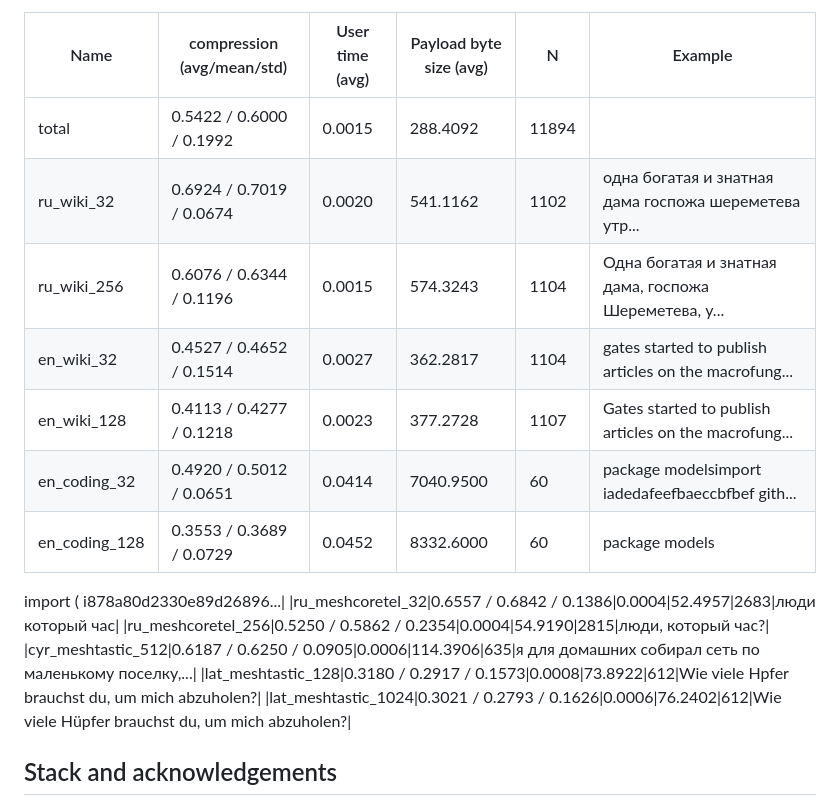
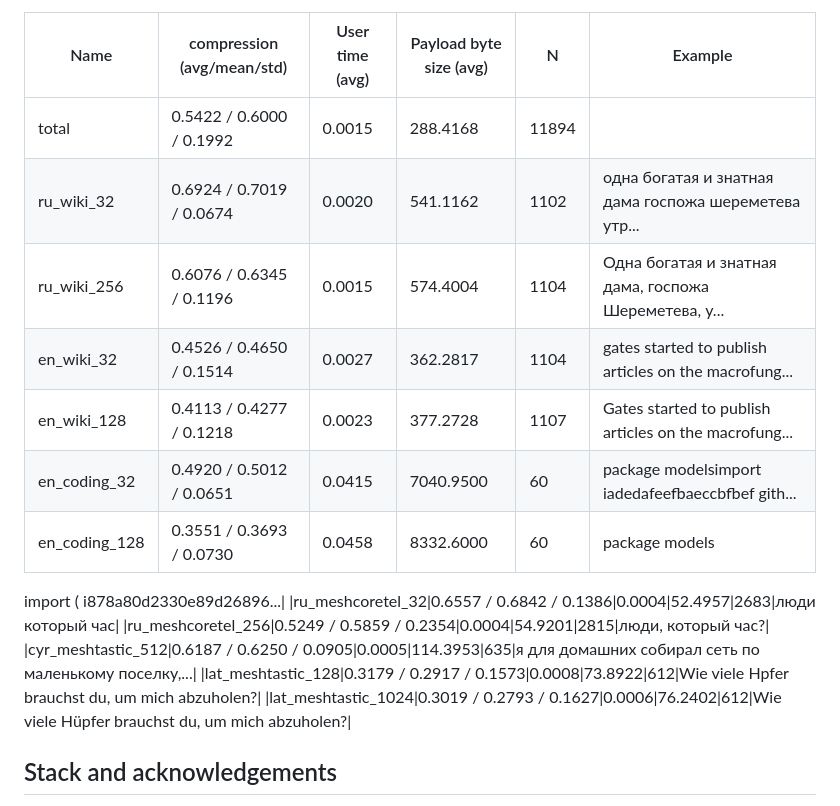
Before and after one commit to afmigoo/unicode_compressor, a Markdown page: readme.md, the part around the change. Rendered like a GitHub page.

Commit message:
upd: readme stats

```diff
--- a/readme.md
+++ b/readme.md
@@ -30,21 +30,21 @@ Try it out at https://afmigoo.github.io/unicode_compressor/
 
 |Name|compression (avg/mean/std)|User time (avg)|Payload byte size (avg)|N|Example|
 |---|---|---|---|---|---|
-|total|0.5422 / 0.6000 / 0.1992|0.0015|288.4092|11894||
+|total|0.5422 / 0.6000 / 0.1992|0.0015|288.4168|11894||
 |ru_wiki_32|0.6924 / 0.7019 / 0.0674|0.0020|541.1162|1102|одна богатая и знатная дама госпожа шереметева утр...|
-|ru_wiki_256|0.6076 / 0.6344 / 0.1196|0.0015|574.3243|1104|Одна богатая и знатная дама, госпожа Шереметева, у...|
-|en_wiki_32|0.4527 / 0.4652 / 0.1514|0.0027|362.2817|1104|gates started to publish articles on the macrofung...|
+|ru_wiki_256|0.6076 / 0.6345 / 0.1196|0.0015|574.4004|1104|Одна богатая и знатная дама, госпожа Шереметева, у...|
+|en_wiki_32|0.4526 / 0.4650 / 0.1514|0.0027|362.2817|1104|gates started to publish articles on the macrofung...|
 |en_wiki_128|0.4113 / 0.4277 / 0.1218|0.0023|377.2728|1107|Gates started to publish articles on the macrofung...|
-|en_coding_32|0.4920 / 0.5012 / 0.0651|0.0414|7040.9500|60|package modelsimport     iadedafeefbaeccbfbef gith...|
-|en_coding_128|0.3553 / 0.3689 / 0.0729|0.0452|8332.6000|60|package models
+|en_coding_32|0.4920 / 0.5012 / 0.0651|0.0415|7040.9500|60|package modelsimport     iadedafeefbaeccbfbef gith...|
+|en_coding_128|0.3551 / 0.3693 / 0.0730|0.0458|8332.6000|60|package models
 
 import (
     i878a80d2330e89d26896...|
 |ru_meshcoretel_32|0.6557 / 0.6842 / 0.1386|0.0004|52.4957|2683|люди который час|
-|ru_meshcoretel_256|0.5250 / 0.5862 / 0.2354|0.0004|54.9190|2815|люди, который час?|
-|cyr_meshtastic_512|0.6187 / 0.6250 / 0.0905|0.0006|114.3906|635|я для домашних собирал сеть по маленькому поселку,...|
-|lat_meshtastic_128|0.3180 / 0.2917 / 0.1573|0.0008|73.8922|612|Wie viele Hpfer brauchst du, um mich abzuholen?|
-|lat_meshtastic_1024|0.3021 / 0.2793 / 0.1626|0.0006|76.2402|612|Wie viele Hüpfer brauchst du, um mich abzuholen?|
+|ru_meshcoretel_256|0.5249 / 0.5859 / 0.2354|0.0004|54.9201|2815|люди, который час?|
+|cyr_meshtastic_512|0.6187 / 0.6250 / 0.0905|0.0005|114.3953|635|я для домашних собирал сеть по маленькому поселку,...|
+|lat_meshtastic_128|0.3179 / 0.2917 / 0.1573|0.0008|73.8922|612|Wie viele Hpfer brauchst du, um mich abzuholen?|
+|lat_meshtastic_1024|0.3019 / 0.2793 / 0.1627|0.0006|76.2402|612|Wie viele Hüpfer brauchst du, um mich abzuholen?|
 
 ## Stack and acknowledgements
 
```
